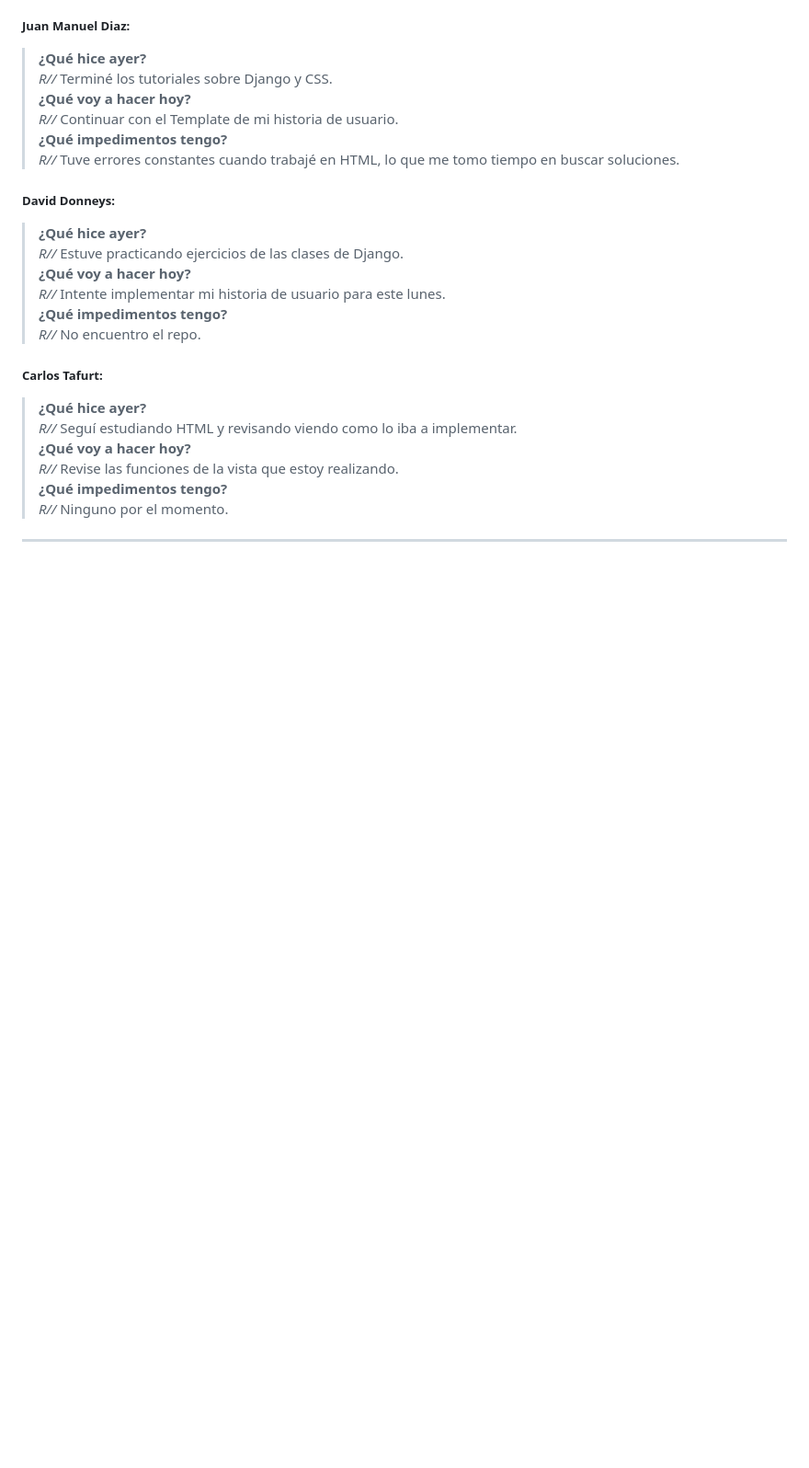
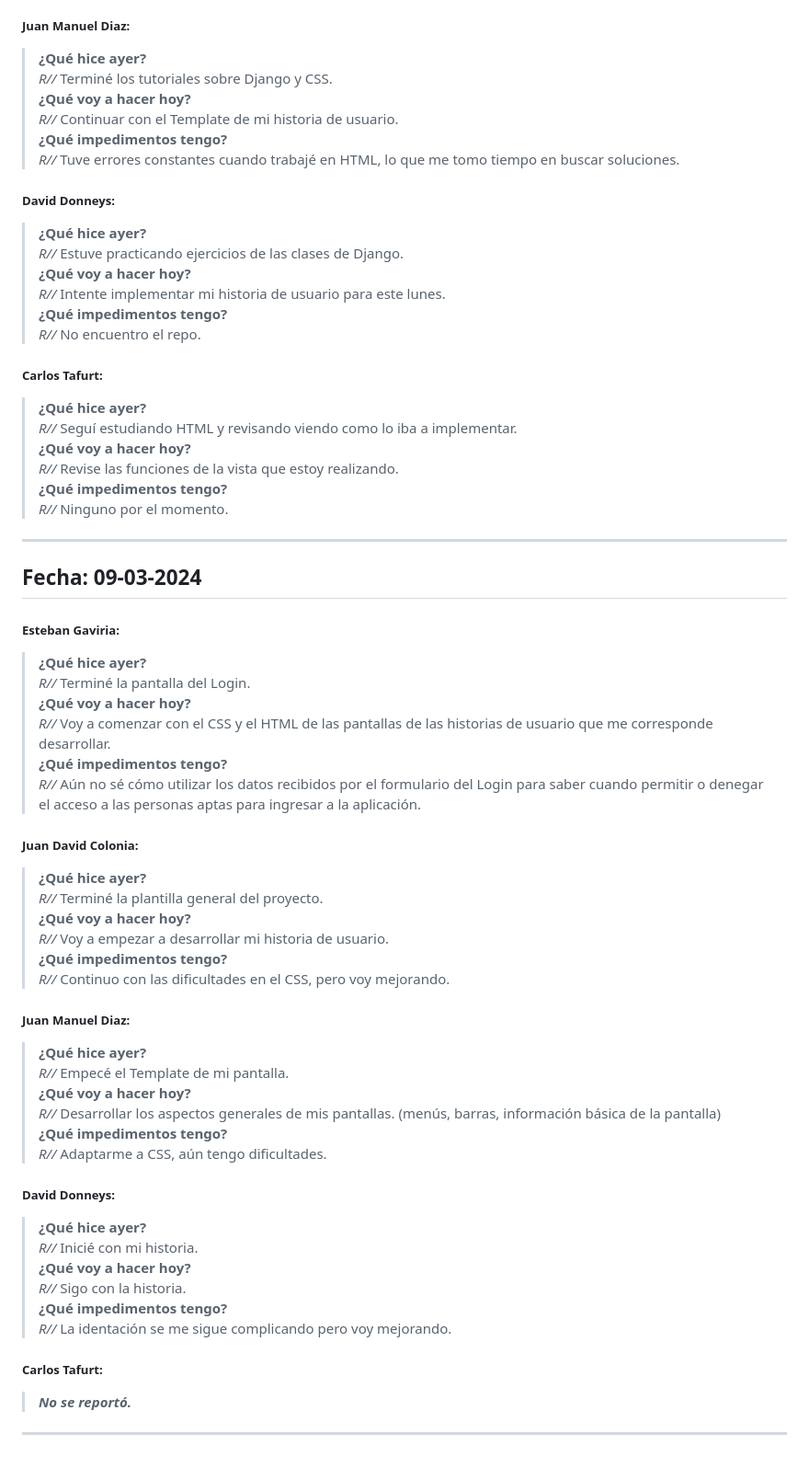
Before and after one commit to ICESI-PI1-2024A-3/ccsa-grupo-1, a Markdown page: docs/dailies/week 01.md, the part around the change. Shown at 92% size. Rendered like a GitHub page; blank space fills up the shorter version.

Commit message:
docs: daily 09-03-2024

```diff
--- a/docs/dailies/week 01.md
+++ b/docs/dailies/week 01.md
@@ -146,3 +146,42 @@
 >*R//* Ninguno por el momento.
 
 ---
+
+## Fecha: 09-03-2024
+
+##### Esteban Gaviria:
+>**¿Qué hice ayer?**
+>*R//* Terminé la pantalla del Login.
+>**¿Qué voy a hacer hoy?**
+>*R//* Voy a comenzar con el CSS y el HTML de las pantallas de las historias de usuario que me corresponde desarrollar.
+>**¿Qué impedimentos tengo?**
+>*R//* Aún no sé cómo utilizar los datos recibidos por el formulario del Login para saber cuando permitir o denegar el acceso a las personas aptas para ingresar a la aplicación.
+
+##### Juan David Colonia:
+>**¿Qué hice ayer?**
+>*R//* Terminé la plantilla general del proyecto.
+>**¿Qué voy a hacer hoy?**
+>*R//* Voy a empezar a desarrollar mi historia de usuario.
+>**¿Qué impedimentos tengo?**
+>*R//* Continuo con las dificultades en el CSS, pero voy mejorando.
+
+##### Juan Manuel Diaz:
+>**¿Qué hice ayer?**
+>*R//* Empecé el Template de mi pantalla.
+>**¿Qué voy a hacer hoy?**
+>*R//* Desarrollar los aspectos generales de mis pantallas. (menús, barras, información básica de la pantalla)
+>**¿Qué impedimentos tengo?**
+>*R//* Adaptarme a CSS, aún tengo dificultades.
+
+##### David Donneys:
+>**¿Qué hice ayer?**
+>*R//* Inicié con mi historia.
+>**¿Qué voy a hacer hoy?**
+>*R//* Sigo con la historia.
+>**¿Qué impedimentos tengo?**
+>*R//* La identación se me sigue complicando pero voy mejorando.
+
+##### Carlos Tafurt:
+> ***No se reportó.***
+
+---
```
